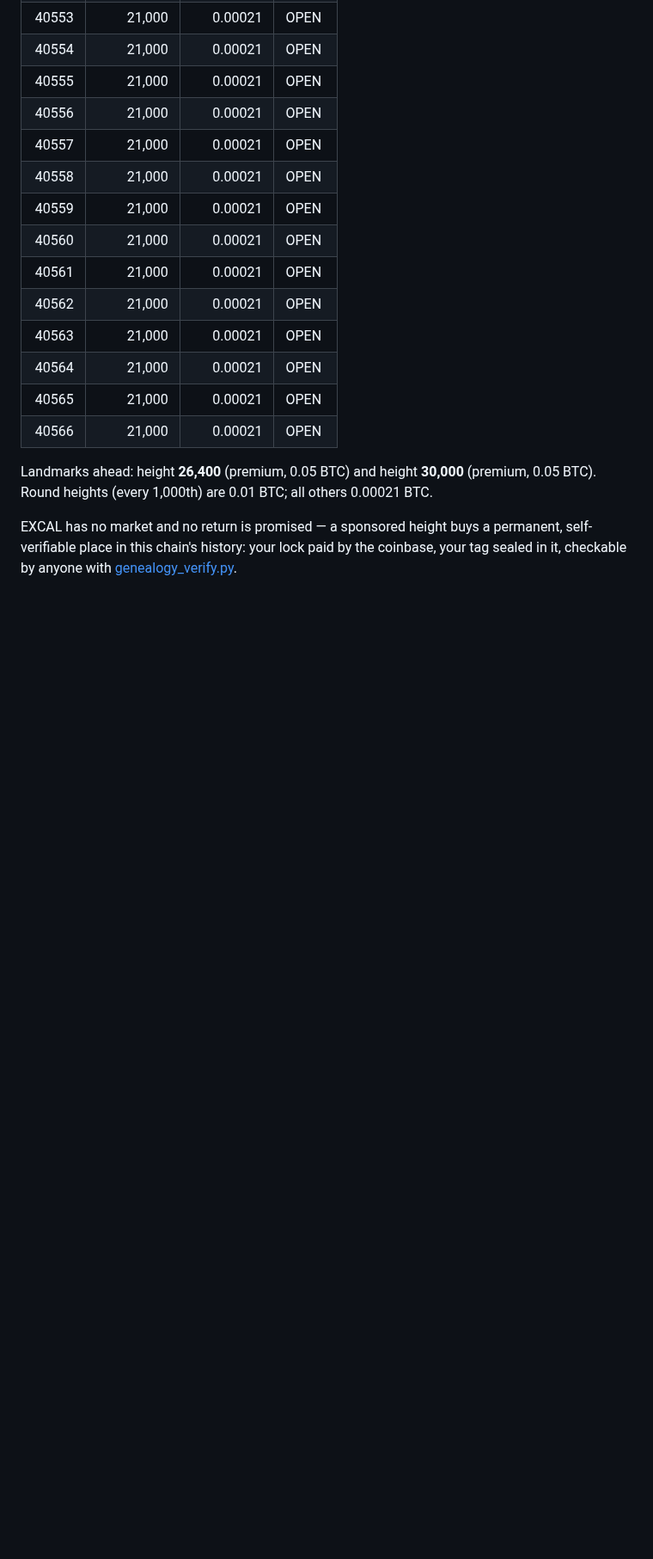
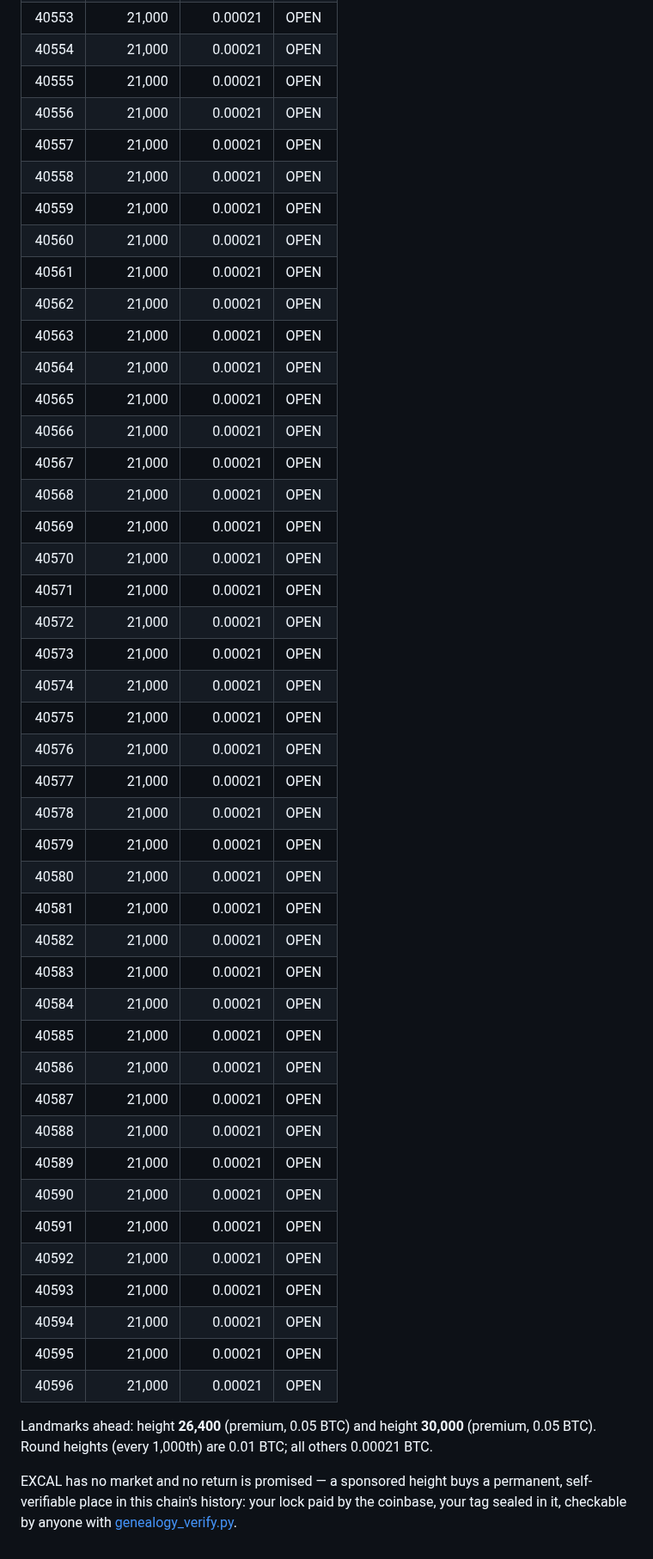
Before and after one commit to Holedozer1229/excalibur-chain, a Markdown page: HEIGHTS.md, the part around one of its changes. Shown at 86% size. GitHub-like rendering; blank space fills up the shorter version.

```diff
--- a/HEIGHTS.md
+++ b/HEIGHTS.md
@@ -132,6 +102,36 @@ sponsored block: height 25,889, delivered 2026-10-23).
 | 40564 | 21,000 | 0.00021 | OPEN |
 | 40565 | 21,000 | 0.00021 | OPEN |
 | 40566 | 21,000 | 0.00021 | OPEN |
+| 40567 | 21,000 | 0.00021 | OPEN |
+| 40568 | 21,000 | 0.00021 | OPEN |
+| 40569 | 21,000 | 0.00021 | OPEN |
+| 40570 | 21,000 | 0.00021 | OPEN |
+| 40571 | 21,000 | 0.00021 | OPEN |
+| 40572 | 21,000 | 0.00021 | OPEN |
+| 40573 | 21,000 | 0.00021 | OPEN |
+| 40574 | 21,000 | 0.00021 | OPEN |
+| 40575 | 21,000 | 0.00021 | OPEN |
+| 40576 | 21,000 | 0.00021 | OPEN |
+| 40577 | 21,000 | 0.00021 | OPEN |
+| 40578 | 21,000 | 0.00021 | OPEN |
+| 40579 | 21,000 | 0.00021 | OPEN |
+| 40580 | 21,000 | 0.00021 | OPEN |
+| 40581 | 21,000 | 0.00021 | OPEN |
+| 40582 | 21,000 | 0.00021 | OPEN |
+| 40583 | 21,000 | 0.00021 | OPEN |
+| 40584 | 21,000 | 0.00021 | OPEN |
+| 40585 | 21,000 | 0.00021 | OPEN |
+| 40586 | 21,000 | 0.00021 | OPEN |
+| 40587 | 21,000 | 0.00021 | OPEN |
+| 40588 | 21,000 | 0.00021 | OPEN |
+| 40589 | 21,000 | 0.00021 | OPEN |
+| 40590 | 21,000 | 0.00021 | OPEN |
+| 40591 | 21,000 | 0.00021 | OPEN |
+| 40592 | 21,000 | 0.00021 | OPEN |
+| 40593 | 21,000 | 0.00021 | OPEN |
+| 40594 | 21,000 | 0.00021 | OPEN |
+| 40595 | 21,000 | 0.00021 | OPEN |
+| 40596 | 21,000 | 0.00021 | OPEN |
 
 Landmarks ahead: height **26,400** (premium, 0.05 BTC) and
 height **30,000** (premium, 0.05 BTC). Round heights
```
Also changed, not shown: other parts of HEIGHTS.md (+1 -31 lines).
